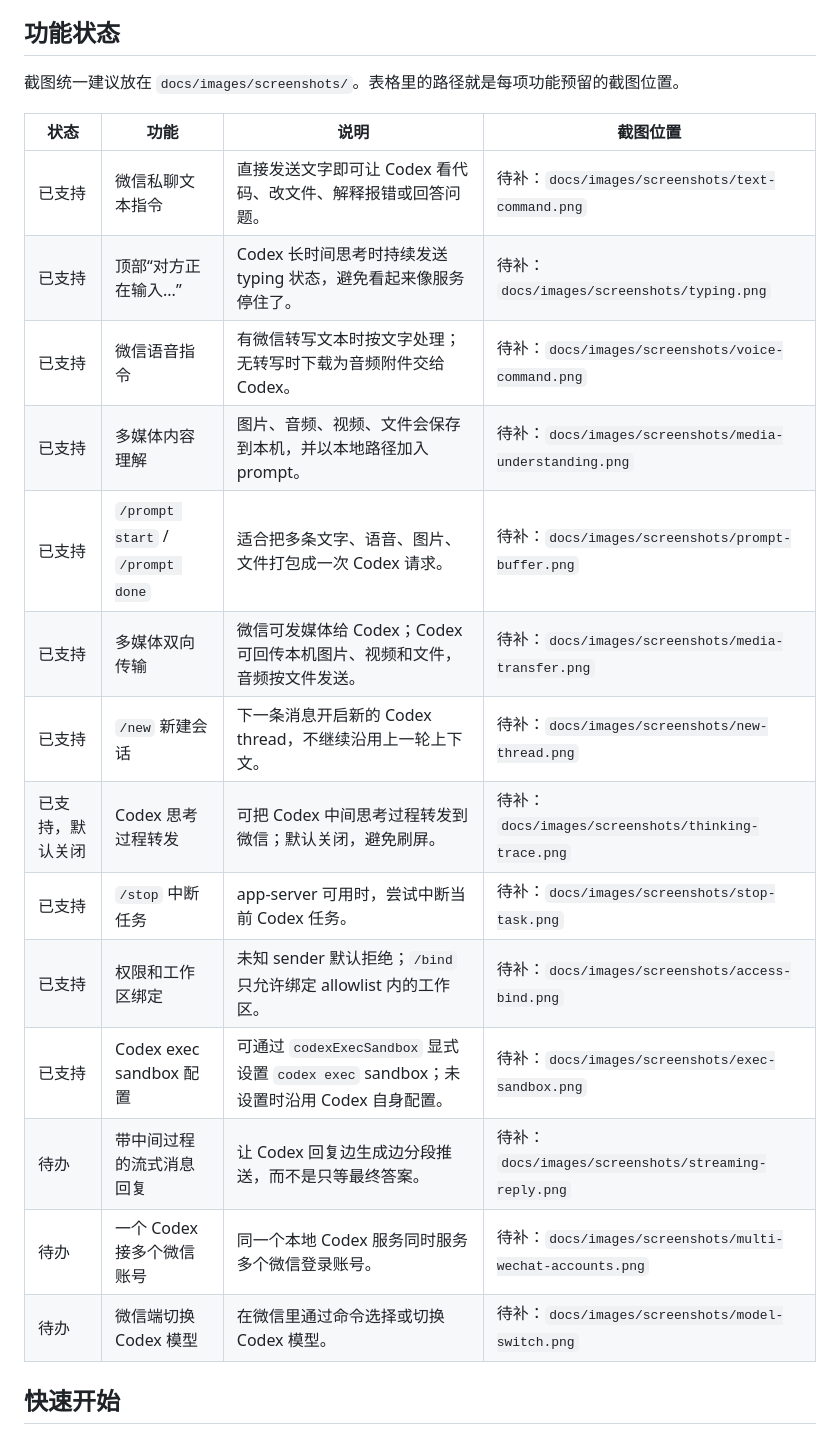
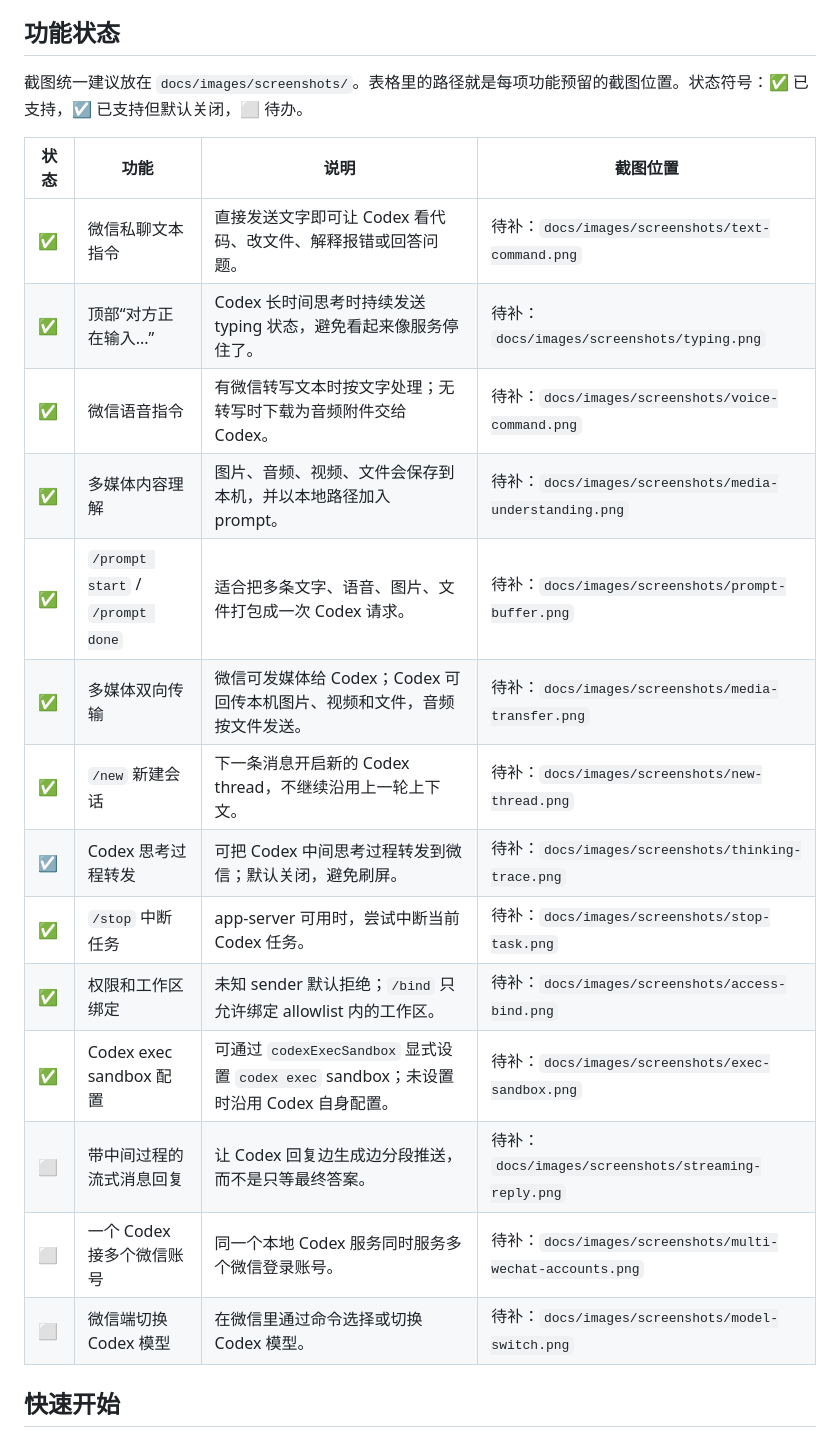
Before and after one commit to XavierJiezou/codex-weixin, a Markdown page: README.md, the part around the change. Drawn GitHub-style.

Commit message:
docs: use symbols for feature status

```diff
--- a/README.md
+++ b/README.md
@@ -18,24 +18,24 @@
 
 ## 功能状态
 
-截图统一建议放在 `docs/images/screenshots/`。表格里的路径就是每项功能预留的截图位置。
+截图统一建议放在 `docs/images/screenshots/`。表格里的路径就是每项功能预留的截图位置。状态符号：✅ 已支持，☑️ 已支持但默认关闭，⬜ 待办。
 
 | 状态 | 功能 | 说明 | 截图位置 |
 | --- | --- | --- | --- |
-| 已支持 | 微信私聊文本指令 | 直接发送文字即可让 Codex 看代码、改文件、解释报错或回答问题。 | 待补：`docs/images/screenshots/text-command.png` |
-| 已支持 | 顶部“对方正在输入...” | Codex 长时间思考时持续发送 typing 状态，避免看起来像服务停住了。 | 待补：`docs/images/screenshots/typing.png` |
-| 已支持 | 微信语音指令 | 有微信转写文本时按文字处理；无转写时下载为音频附件交给 Codex。 | 待补：`docs/images/screenshots/voice-command.png` |
-| 已支持 | 多媒体内容理解 | 图片、音频、视频、文件会保存到本机，并以本地路径加入 prompt。 | 待补：`docs/images/screenshots/media-understanding.png` |
-| 已支持 | `/prompt start` / `/prompt done` | 适合把多条文字、语音、图片、文件打包成一次 Codex 请求。 | 待补：`docs/images/screenshots/prompt-buffer.png` |
-| 已支持 | 多媒体双向传输 | 微信可发媒体给 Codex；Codex 可回传本机图片、视频和文件，音频按文件发送。 | 待补：`docs/images/screenshots/media-transfer.png` |
-| 已支持 | `/new` 新建会话 | 下一条消息开启新的 Codex thread，不继续沿用上一轮上下文。 | 待补：`docs/images/screenshots/new-thread.png` |
-| 已支持，默认关闭 | Codex 思考过程转发 | 可把 Codex 中间思考过程转发到微信；默认关闭，避免刷屏。 | 待补：`docs/images/screenshots/thinking-trace.png` |
-| 已支持 | `/stop` 中断任务 | app-server 可用时，尝试中断当前 Codex 任务。 | 待补：`docs/images/screenshots/stop-task.png` |
-| 已支持 | 权限和工作区绑定 | 未知 sender 默认拒绝；`/bind` 只允许绑定 allowlist 内的工作区。 | 待补：`docs/images/screenshots/access-bind.png` |
-| 已支持 | Codex exec sandbox 配置 | 可通过 `codexExecSandbox` 显式设置 `codex exec` sandbox；未设置时沿用 Codex 自身配置。 | 待补：`docs/images/screenshots/exec-sandbox.png` |
-| 待办 | 带中间过程的流式消息回复 | 让 Codex 回复边生成边分段推送，而不是只等最终答案。 | 待补：`docs/images/screenshots/streaming-reply.png` |
-| 待办 | 一个 Codex 接多个微信账号 | 同一个本地 Codex 服务同时服务多个微信登录账号。 | 待补：`docs/images/screenshots/multi-wechat-accounts.png` |
-| 待办 | 微信端切换 Codex 模型 | 在微信里通过命令选择或切换 Codex 模型。 | 待补：`docs/images/screenshots/model-switch.png` |
+| ✅ | 微信私聊文本指令 | 直接发送文字即可让 Codex 看代码、改文件、解释报错或回答问题。 | 待补：`docs/images/screenshots/text-command.png` |
+| ✅ | 顶部“对方正在输入...” | Codex 长时间思考时持续发送 typing 状态，避免看起来像服务停住了。 | 待补：`docs/images/screenshots/typing.png` |
+| ✅ | 微信语音指令 | 有微信转写文本时按文字处理；无转写时下载为音频附件交给 Codex。 | 待补：`docs/images/screenshots/voice-command.png` |
+| ✅ | 多媒体内容理解 | 图片、音频、视频、文件会保存到本机，并以本地路径加入 prompt。 | 待补：`docs/images/screenshots/media-understanding.png` |
+| ✅ | `/prompt start` / `/prompt done` | 适合把多条文字、语音、图片、文件打包成一次 Codex 请求。 | 待补：`docs/images/screenshots/prompt-buffer.png` |
+| ✅ | 多媒体双向传输 | 微信可发媒体给 Codex；Codex 可回传本机图片、视频和文件，音频按文件发送。 | 待补：`docs/images/screenshots/media-transfer.png` |
+| ✅ | `/new` 新建会话 | 下一条消息开启新的 Codex thread，不继续沿用上一轮上下文。 | 待补：`docs/images/screenshots/new-thread.png` |
+| ☑️ | Codex 思考过程转发 | 可把 Codex 中间思考过程转发到微信；默认关闭，避免刷屏。 | 待补：`docs/images/screenshots/thinking-trace.png` |
+| ✅ | `/stop` 中断任务 | app-server 可用时，尝试中断当前 Codex 任务。 | 待补：`docs/images/screenshots/stop-task.png` |
+| ✅ | 权限和工作区绑定 | 未知 sender 默认拒绝；`/bind` 只允许绑定 allowlist 内的工作区。 | 待补：`docs/images/screenshots/access-bind.png` |
+| ✅ | Codex exec sandbox 配置 | 可通过 `codexExecSandbox` 显式设置 `codex exec` sandbox；未设置时沿用 Codex 自身配置。 | 待补：`docs/images/screenshots/exec-sandbox.png` |
+| ⬜ | 带中间过程的流式消息回复 | 让 Codex 回复边生成边分段推送，而不是只等最终答案。 | 待补：`docs/images/screenshots/streaming-reply.png` |
+| ⬜ | 一个 Codex 接多个微信账号 | 同一个本地 Codex 服务同时服务多个微信登录账号。 | 待补：`docs/images/screenshots/multi-wechat-accounts.png` |
+| ⬜ | 微信端切换 Codex 模型 | 在微信里通过命令选择或切换 Codex 模型。 | 待补：`docs/images/screenshots/model-switch.png` |
 
 ## 快速开始
 
```
